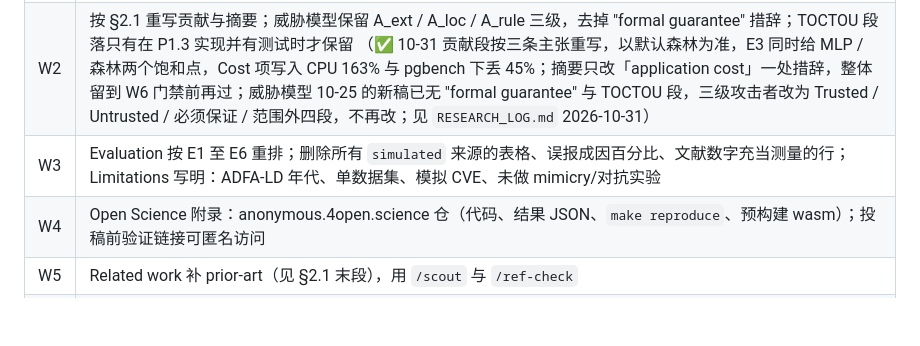
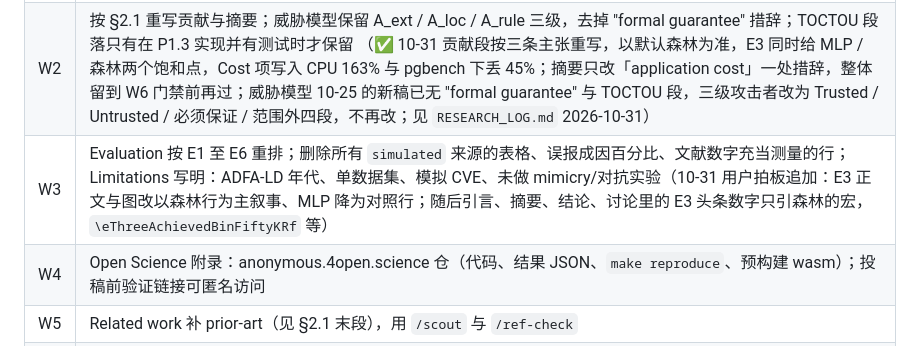
Before and after one commit to GeoffreyWang1117/WasmSentinel, a Markdown page: DEVELOPMENT_PLAN.md, the part around the change. Drawn GitHub-style; blank space fills up the shorter version.

```diff
--- a/DEVELOPMENT_PLAN.md
+++ b/DEVELOPMENT_PLAN.md
@@ -182,7 +182,7 @@
 |---|---|
 | W1 | 新建 `paper-asiaccs/`（✅ 10-25 骨架 + Evaluation/Related Work 初稿；参考文献逐条核 DOI——10-25 已清掉 5 条编造或无据的条目），以 `paper/`（acmart）为模板底稿，`\documentclass[sigconf,anonymous,review]{acmart}`；12 页正文预算：Intro 1.5、Background+Threat 1.5、Design 3、Impl 0.75、Eval 4、Related+Discussion 1、Conclusion 0.25 |
 | W2 | 按 §2.1 重写贡献与摘要；威胁模型保留 A_ext / A_loc / A_rule 三级，去掉 "formal guarantee" 措辞；TOCTOU 段落只有在 P1.3 实现并有测试时才保留 （✅ 10-31 贡献段按三条主张重写，以默认森林为准，E3 同时给 MLP / 森林两个饱和点，Cost 项写入 CPU 163% 与 pgbench 下丢 45%；摘要只改「application cost」一处措辞，整体留到 W6 门禁前再过；威胁模型 10-25 的新稿已无 "formal guarantee" 与 TOCTOU 段，三级攻击者改为 Trusted / Untrusted / 必须保证 / 范围外四段，不再改；见 `RESEARCH_LOG.md` 2026-10-31） |
-| W3 | Evaluation 按 E1 至 E6 重排；删除所有 `simulated` 来源的表格、误报成因百分比、文献数字充当测量的行；Limitations 写明：ADFA-LD 年代、单数据集、模拟 CVE、未做 mimicry/对抗实验 |
+| W3 | Evaluation 按 E1 至 E6 重排；删除所有 `simulated` 来源的表格、误报成因百分比、文献数字充当测量的行；Limitations 写明：ADFA-LD 年代、单数据集、模拟 CVE、未做 mimicry/对抗实验（10-31 用户拍板追加：E3 正文与图改以森林行为主叙事、MLP 降为对照行；随后引言、摘要、结论、讨论里的 E3 头条数字只引森林的宏，`\eThreeAchievedBinFiftyKRf` 等） |
 | W4 | Open Science 附录：anonymous.4open.science 仓（代码、结果 JSON、`make reproduce`、预构建 wasm）；投稿前验证链接可匿名访问 |
 | W5 | Related work 补 prior-art（见 §2.1 末段），用 `/scout` 与 `/ref-check` |
 | W6 | 门禁顺序：`/paper-audit`（悬空引用）→ `/claim-verify`（数字 ↔ JSON）→ `/self-review` → `/nonexpert-review` → `/final-reviewer` → `/submission-preflight AsiaCCS`；每次通过记入 `RESEARCH_LOG.md` |
```
Also changed, not shown: RESEARCH_LOG.md (+1 -1 lines).
